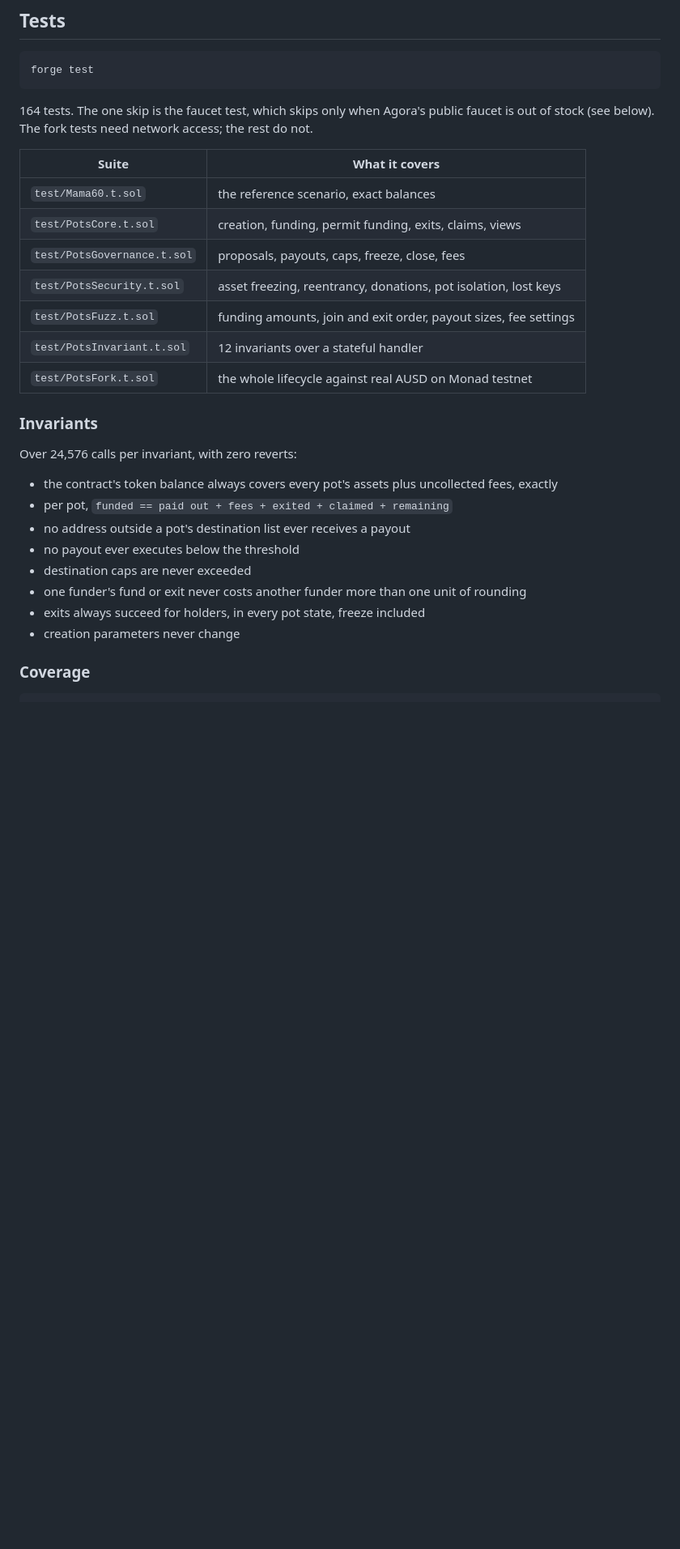
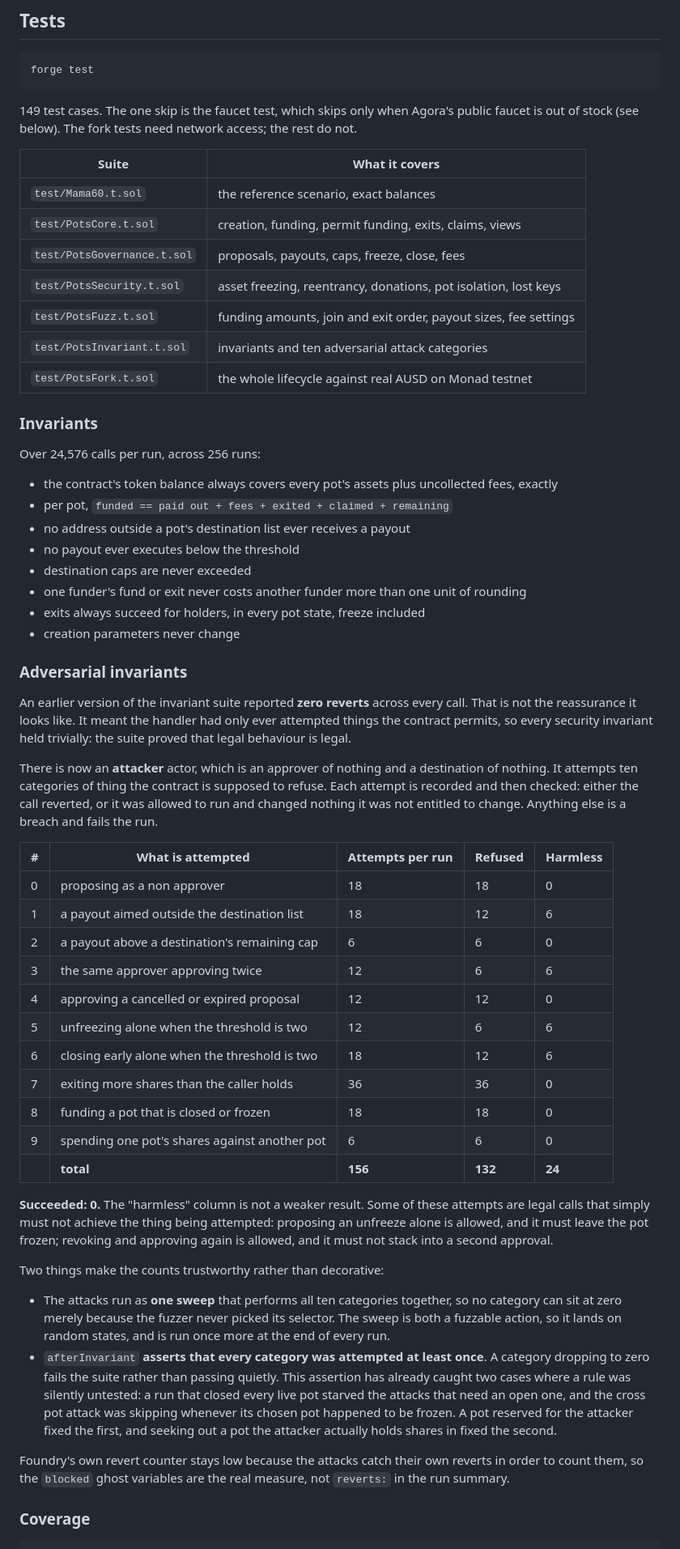
Before and after one commit to UEddy/Nivpay, a Markdown page: README.md, the part around one of its changes. Shown at 81% size. Rendered like a GitHub page; blank space fills up the shorter version.

Commit message:
docs: record the adversarial invariant results and confirm the freeze rules

````diff
--- a/README.md
+++ b/README.md
@@ -164,7 +173,7 @@ One immutable token, set in the constructor: **AUSD**.
 forge test
 ```
 
-164 tests. The one skip is the faucet test, which skips only when Agora's public
+149 test cases. The one skip is the faucet test, which skips only when Agora's public
 faucet is out of stock (see below). The fork tests need network access; the rest
 do not.
 
@@ -175,12 +184,12 @@ do not.
 | `test/PotsGovernance.t.sol` | proposals, payouts, caps, freeze, close, fees |
 | `test/PotsSecurity.t.sol` | asset freezing, reentrancy, donations, pot isolation, lost keys |
 | `test/PotsFuzz.t.sol` | funding amounts, join and exit order, payout sizes, fee settings |
-| `test/PotsInvariant.t.sol` | 12 invariants over a stateful handler |
+| `test/PotsInvariant.t.sol` | invariants and ten adversarial attack categories |
 | `test/PotsFork.t.sol` | the whole lifecycle against real AUSD on Monad testnet |
 
 ### Invariants
 
-Over 24,576 calls per invariant, with zero reverts:
+Over 24,576 calls per run, across 256 runs:
 
 * the contract's token balance always covers every pot's assets plus uncollected fees, exactly
 * per pot, `funded == paid out + fees + exited + claimed + remaining`
@@ -190,6 +199,57 @@ Over 24,576 calls per invariant, with zero reverts:
 * one funder's fund or exit never costs another funder more than one unit of rounding
 * exits always succeed for holders, in every pot state, freeze included
 * creation parameters never change
+
+### Adversarial invariants
+
+An earlier version of the invariant suite reported **zero reverts** across every
+call. That is not the reassurance it looks like. It meant the handler had only
+ever attempted things the contract permits, so every security invariant held
+trivially: the suite proved that legal behaviour is legal.
+
+There is now an **attacker** actor, which is an approver of nothing and a
+destination of nothing. It attempts ten categories of thing the contract is
+supposed to refuse. Each attempt is recorded and then checked: either the call
+reverted, or it was allowed to run and changed nothing it was not entitled to
+change. Anything else is a breach and fails the run.
+
+| # | What is attempted | Attempts per run | Refused | Harmless |
+| --- | --- | --- | --- | --- |
+| 0 | proposing as a non approver | 18 | 18 | 0 |
+| 1 | a payout aimed outside the destination list | 18 | 12 | 6 |
+| 2 | a payout above a destination's remaining cap | 6 | 6 | 0 |
+| 3 | the same approver approving twice | 12 | 6 | 6 |
+| 4 | approving a cancelled or expired proposal | 12 | 12 | 0 |
+| 5 | unfreezing alone when the threshold is two | 12 | 6 | 6 |
+| 6 | closing early alone when the threshold is two | 18 | 12 | 6 |
+| 7 | exiting more shares than the caller holds | 36 | 36 | 0 |
+| 8 | funding a pot that is closed or frozen | 18 | 18 | 0 |
+| 9 | spending one pot's shares against another pot | 6 | 6 | 0 |
+| | **total** | **156** | **132** | **24** |
+
+**Succeeded: 0.** The "harmless" column is not a weaker result. Some of these
+attempts are legal calls that simply must not achieve the thing being attempted:
+proposing an unfreeze alone is allowed, and it must leave the pot frozen;
+revoking and approving again is allowed, and it must not stack into a second
+approval.
+
+Two things make the counts trustworthy rather than decorative:
+
+* The attacks run as **one sweep** that performs all ten categories together, so
+  no category can sit at zero merely because the fuzzer never picked its
+  selector. The sweep is both a fuzzable action, so it lands on random states,
+  and is run once more at the end of every run.
+* `afterInvariant` **asserts that every category was attempted at least once**.
+  A category dropping to zero fails the suite rather than passing quietly. This
+  assertion has already caught two cases where a rule was silently untested: a
+  run that closed every live pot starved the attacks that need an open one, and
+  the cross pot attack was skipping whenever its chosen pot happened to be
+  frozen. A pot reserved for the attacker fixed the first, and seeking out a pot
+  the attacker actually holds shares in fixed the second.
+
+Foundry's own revert counter stays low because the attacks catch their own
+reverts in order to count them, so the `blocked` ghost variables are the real
+measure, not `reverts:` in the run summary.
 
 ### Coverage
 
````
Also changed, not shown: other parts of README.md (+9 -0 lines).
